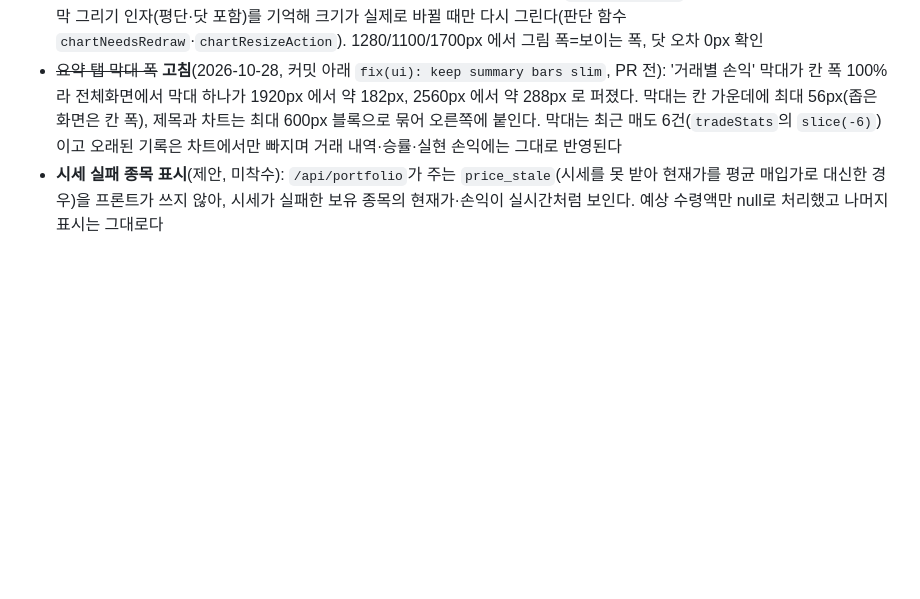
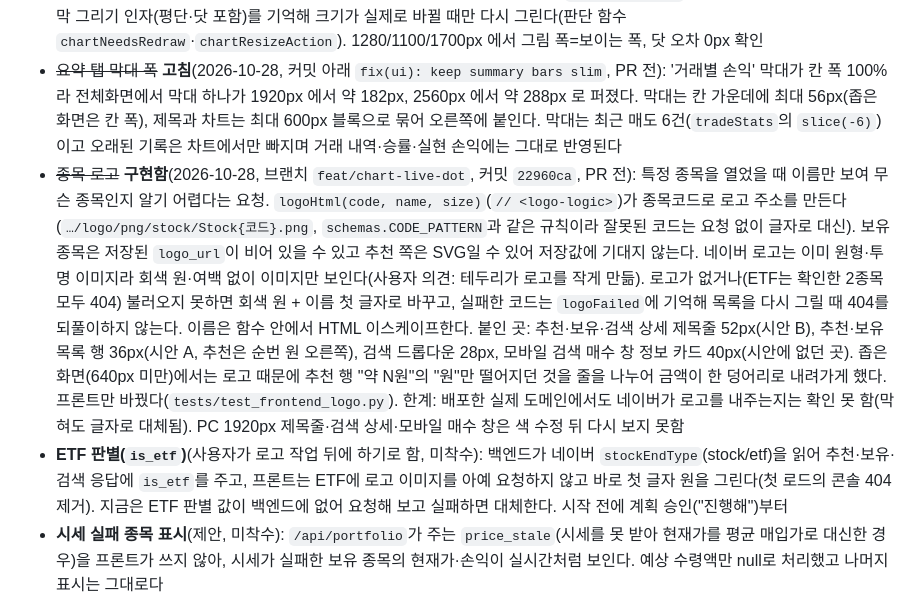
Before and after one commit to swprk47/Alpha_Stock, a Markdown page: PROGRESS.md, the part around the change. Drawn GitHub-style; blank space fills up the shorter version.

Commit message:
docs: record stock logos and ETF detection follow-up in PROGRESS.md
Co-Authored-By: Claude Sonnet 5.5 <noreply@anthropic.com>

```diff
--- a/PROGRESS.md
+++ b/PROGRESS.md
@@ -64,6 +64,8 @@
 - ~~차트 라이브 닷·평단선·점 라벨~~ **구현함**(2026-10-27, 브랜치 `feat/chart-live-dot`, 커밋 `1604d21`, PR 전): PC 차트에도 모바일처럼 끝점 실시간 닷(PC의 `#pcPulse`가 비어 있어 안 보였다. 닷은 차트 함수가 직접 그리고 위치는 화면에 보이는 캔버스 크기로 계산), 모바일 보유 탭 차트를 추천 차트와 같은 블록(제목·현재가·터치 탐색·208px·닷, `mobileChartBlockHtml`)으로 교체(기존 144px로 납작), 보유 차트에 평단선(흰색 점선 + 왼쪽 '평단 …원' 라벨, 세로 눈금은 평단까지 넓힘), 최고/최저는 가로 점선 대신 그 점에 작은 점과 바로 위/아래 라벨(가장자리면 안쪽 정렬, 시안 '평단선 2'), PC 차트 높이 192→384px. 시안은 디자인 캔버스 '평단선 1·2'(방향 A 확정, 주황은 폐기). 함께 고친 기존 문제: 차트를 바깥 칸 크기(여백 포함)로 그려 화면에서 줄어들어 보였고(닷·터치 위치 어긋남), 모바일은 앱이 처음 뜰 때 숨겨진 탭 안의 차트를 크기 0 으로 그렸다 → 숨겨진 캔버스에는 그리지 않고 탭이 보일 때 다시 그린다. 한계: 닷은 장식이고 차트 데이터가 새로 받아질 때만 바뀐다. 창 크기를 바꿔도 다시 그리지 않아 글자가 늘어나던 문제는 `8c93a0c`에서 고쳤다(아래). 평균 매입가 수치 칸은 차트 라벨과 겹치지만 대비책으로 남겼다(사용자 피드백 대기)
 - ~~창 크기 변경 시 차트 글자 늘어남~~ **고침**(2026-10-28, 커밋 `8c93a0c`, PR 전): 차트는 그릴 때 크기로 한 번만 그리고 CSS 로 늘어나서 창 폭 1700px 에서 글자가 1.57배로 늘고 라이브 닷이 중간에 남았다. `ResizeObserver` 하나로 캔버스를 감시하고 마지막 그리기 인자(평단·닷 포함)를 기억해 크기가 실제로 바뀔 때만 다시 그린다(판단 함수 `chartNeedsRedraw`·`chartResizeAction`). 1280/1100/1700px 에서 그림 폭=보이는 폭, 닷 오차 0px 확인
 - ~~요약 탭 막대 폭~~ **고침**(2026-10-28, 커밋 아래 `fix(ui): keep summary bars slim`, PR 전): '거래별 손익' 막대가 칸 폭 100%라 전체화면에서 막대 하나가 1920px 에서 약 182px, 2560px 에서 약 288px 로 퍼졌다. 막대는 칸 가운데에 최대 56px(좁은 화면은 칸 폭), 제목과 차트는 최대 600px 블록으로 묶어 오른쪽에 붙인다. 막대는 최근 매도 6건(`tradeStats`의 `slice(-6)`)이고 오래된 기록은 차트에서만 빠지며 거래 내역·승률·실현 손익에는 그대로 반영된다
+- ~~종목 로고~~ **구현함**(2026-10-28, 브랜치 `feat/chart-live-dot`, 커밋 `22960ca`, PR 전): 특정 종목을 열었을 때 이름만 보여 무슨 종목인지 알기 어렵다는 요청. `logoHtml(code, name, size)`(`// <logo-logic>`)가 종목코드로 로고 주소를 만든다(`…/logo/png/stock/Stock{코드}.png`, `schemas.CODE_PATTERN`과 같은 규칙이라 잘못된 코드는 요청 없이 글자로 대신). 보유 종목은 저장된 `logo_url`이 비어 있을 수 있고 추천 쪽은 SVG일 수 있어 저장값에 기대지 않는다. 네이버 로고는 이미 원형·투명 이미지라 회색 원·여백 없이 이미지만 보인다(사용자 의견: 테두리가 로고를 작게 만듦). 로고가 없거나(ETF는 확인한 2종목 모두 404) 불러오지 못하면 회색 원 + 이름 첫 글자로 바꾸고, 실패한 코드는 `logoFailed`에 기억해 목록을 다시 그릴 때 404를 되풀이하지 않는다. 이름은 함수 안에서 HTML 이스케이프한다. 붙인 곳: 추천·보유·검색 상세 제목줄 52px(시안 B), 추천·보유 목록 행 36px(시안 A, 추천은 순번 원 오른쪽), 검색 드롭다운 28px, 모바일 검색 매수 창 정보 카드 40px(시안에 없던 곳). 좁은 화면(640px 미만)에서는 로고 때문에 추천 행 "약 N원"의 "원"만 떨어지던 것을 줄을 나누어 금액이 한 덩어리로 내려가게 했다. 프론트만 바꿨다(`tests/test_frontend_logo.py`). 한계: 배포한 실제 도메인에서도 네이버가 로고를 내주는지는 확인 못 함(막혀도 글자로 대체됨). PC 1920px 제목줄·검색 상세·모바일 매수 창은 색 수정 뒤 다시 보지 못함
+- **ETF 판별(`is_etf`)**(사용자가 로고 작업 뒤에 하기로 함, 미착수): 백엔드가 네이버 `stockEndType`(stock/etf)을 읽어 추천·보유·검색 응답에 `is_etf`를 주고, 프론트는 ETF에 로고 이미지를 아예 요청하지 않고 바로 첫 글자 원을 그린다(첫 로드의 콘솔 404 제거). 지금은 ETF 판별 값이 백엔드에 없어 요청해 보고 실패하면 대체한다. 시작 전에 계획 승인("진행해")부터
 - **시세 실패 종목 표시**(제안, 미착수): `/api/portfolio`가 주는 `price_stale`(시세를 못 받아 현재가를 평균 매입가로 대신한 경우)을 프론트가 쓰지 않아, 시세가 실패한 보유 종목의 현재가·손익이 실시간처럼 보인다. 예상 수령액만 null로 처리했고 나머지 표시는 그대로다
 - **평가 손익의 정의**(2026-10-27 사용자 질문, 동작은 의도대로): 화면의 평가 손익은 평가금액 − 매입금액 − 예상 매도 비용(수수료 0.015% + 증권거래세 0.20%)이라, 현재가가 평균 매입가보다 높아도 0.215% 미만이면 마이너스로 나온다(예: 평균 188,600원 종목은 약 189,007원 이상이어야 0을 넘는다). 매수 수수료는 이 손익과 매도 때 기록되는 `pnl`에 들어 있지 않고(현금에서는 빠진다), 그래서 총 자산 기준 수익률과 종목별 손익이 매수 수수료만큼 다를 수 있다. 칸 이름이 '평가 손익'뿐이라 '(매도 비용 반영)' 표시나 비용 내역을 보이게 하는 작은 개선을 선택할 수 있다
 - 명세 11항 열린 결정(시안 원본의 저장소 포함 여부, 알림 설정 동작, 초기화 입력 확인, 모바일 요약 등급 분포, Lucide 라이선스 확인)은 그대로 열려 있다
```
